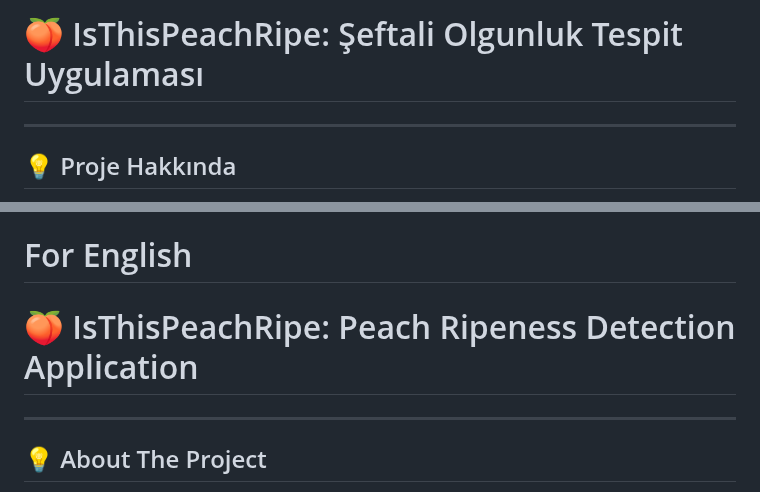
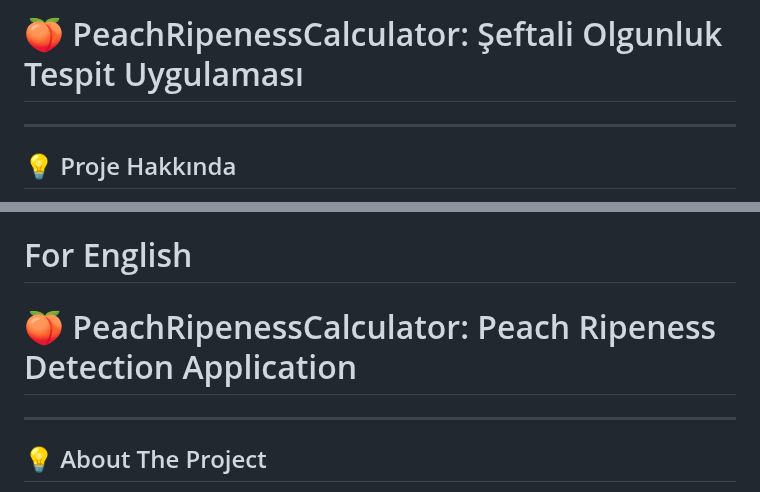
Before and after one commit to EmirhanB016/PeachRipenessCalculator, a Markdown page: README.md, 2 parts joined by grey strips. Drawn GitHub-style.

```diff
--- a/README.md
+++ b/README.md
@@ -1,4 +1,4 @@
-# 🍑 IsThisPeachRipe: Şeftali Olgunluk Tespit Uygulaması
+# 🍑 PeachRipenessCalculator: Şeftali Olgunluk Tespit Uygulaması
 
 ---
 
@@ -99,7 +99,7 @@ Bu projenin geliştirilmesinde emeği geçen ekip üyeleri ve sorumlulukları:
 # For English
 
 
-# 🍑 IsThisPeachRipe: Peach Ripeness Detection Application
+# 🍑 PeachRipenessCalculator: Peach Ripeness Detection Application
 
 ---
 
```
